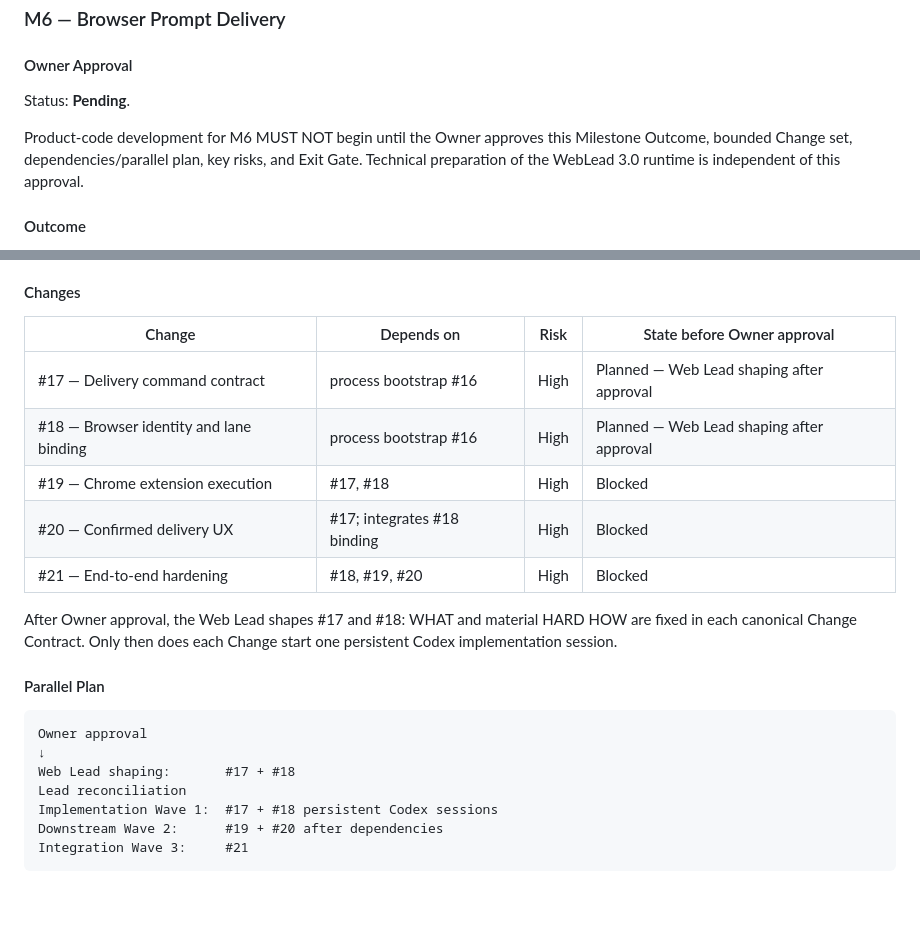
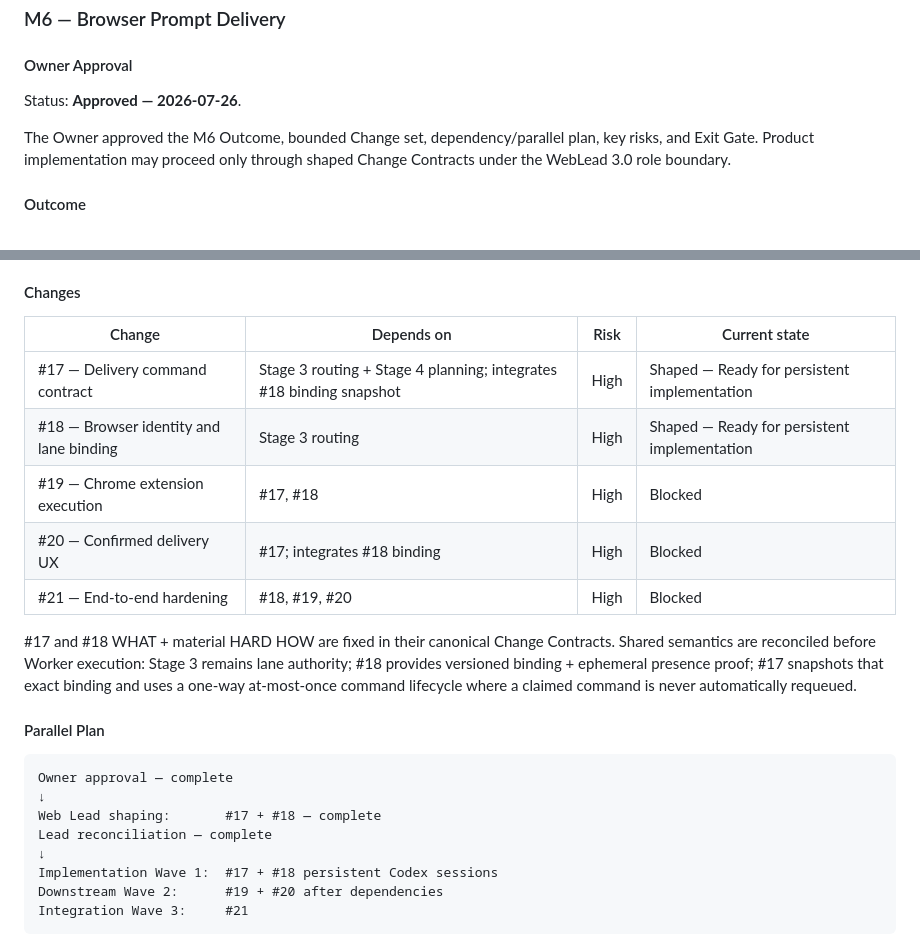
Before and after one commit to NordCoder/cddm-dashboard, a Markdown page: .delivery/ROADMAP.md, 2 parts joined by grey strips. GitHub-like rendering; blank space fills up the shorter version.

Commit message:
Record M6 approval and shaped first wave

````diff
--- a/.delivery/ROADMAP.md
+++ b/.delivery/ROADMAP.md
@@ -14,9 +14,9 @@
 
 #### Owner Approval
 
-Status: **Pending**.
+Status: **Approved — 2026-07-26**.
 
-Product-code development for M6 MUST NOT begin until the Owner approves this Milestone Outcome, bounded Change set, dependencies/parallel plan, key risks, and Exit Gate. Technical preparation of the WebLead 3.0 runtime is independent of this approval.
+The Owner approved the M6 Outcome, bounded Change set, dependency/parallel plan, key risks, and Exit Gate. Product implementation may proceed only through shaped Change Contracts under the WebLead 3.0 role boundary.
 
 #### Outcome
 
@@ -42,23 +42,24 @@ A user can take a current policy-approved Prompt Plan, inspect the intended brow
 
 #### Changes
 
-| Change | Depends on | Risk | State before Owner approval |
+| Change | Depends on | Risk | Current state |
 | --- | --- | --- | --- |
-| #17 — Delivery command contract | process bootstrap #16 | High | Planned — Web Lead shaping after approval |
-| #18 — Browser identity and lane binding | process bootstrap #16 | High | Planned — Web Lead shaping after approval |
+| #17 — Delivery command contract | Stage 3 routing + Stage 4 planning; integrates #18 binding snapshot | High | Shaped — Ready for persistent implementation |
+| #18 — Browser identity and lane binding | Stage 3 routing | High | Shaped — Ready for persistent implementation |
 | #19 — Chrome extension execution | #17, #18 | High | Blocked |
 | #20 — Confirmed delivery UX | #17; integrates #18 binding | High | Blocked |
 | #21 — End-to-end hardening | #18, #19, #20 | High | Blocked |
 
-After Owner approval, the Web Lead shapes #17 and #18: WHAT and material HARD HOW are fixed in each canonical Change Contract. Only then does each Change start one persistent Codex implementation session.
+#17 and #18 WHAT + material HARD HOW are fixed in their canonical Change Contracts. Shared semantics are reconciled before Worker execution: Stage 3 remains lane authority; #18 provides versioned binding + ephemeral presence proof; #17 snapshots that exact binding and uses a one-way at-most-once command lifecycle where a claimed command is never automatically requeued.
 
 #### Parallel Plan
 
 ```text
-Owner approval
+Owner approval — complete
 ↓
-Web Lead shaping:       #17 + #18
-Lead reconciliation
+Web Lead shaping:       #17 + #18 — complete
+Lead reconciliation — complete
+↓
 Implementation Wave 1:  #17 + #18 persistent Codex sessions
 Downstream Wave 2:      #19 + #20 after dependencies
 Integration Wave 3:     #21
````
